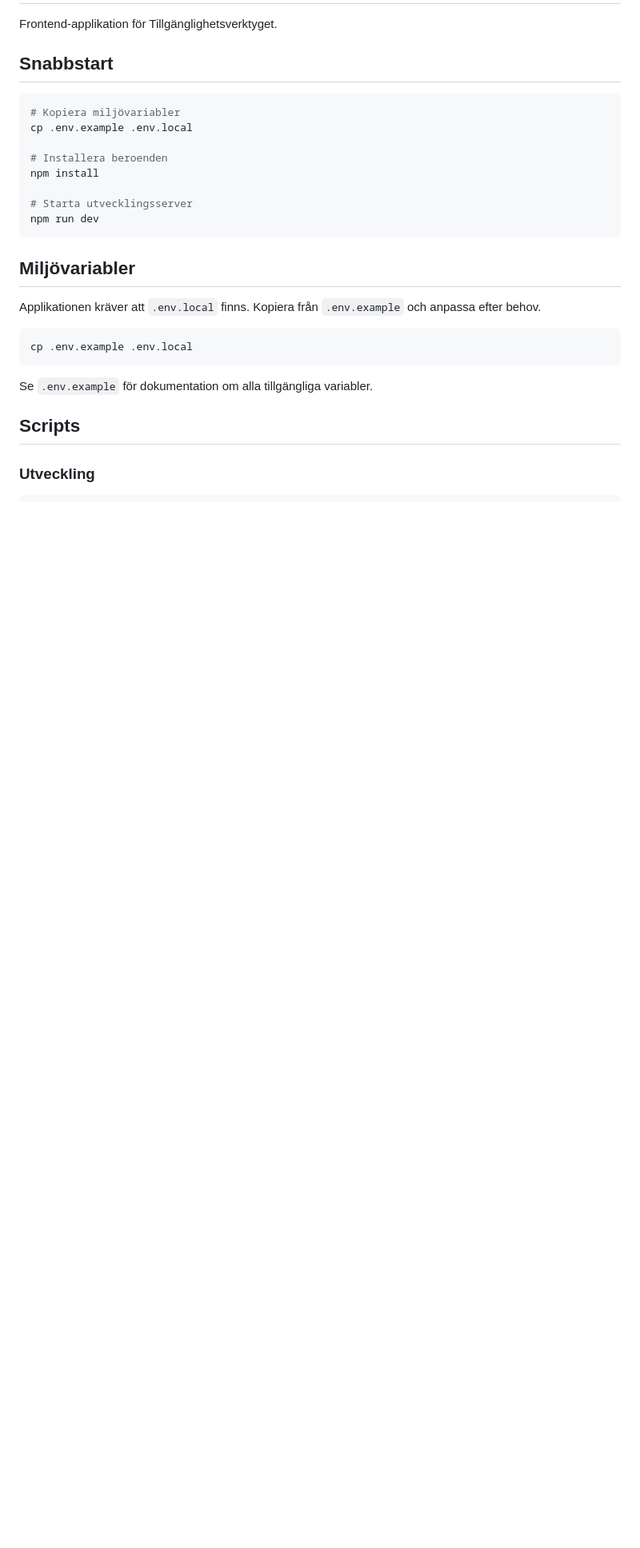
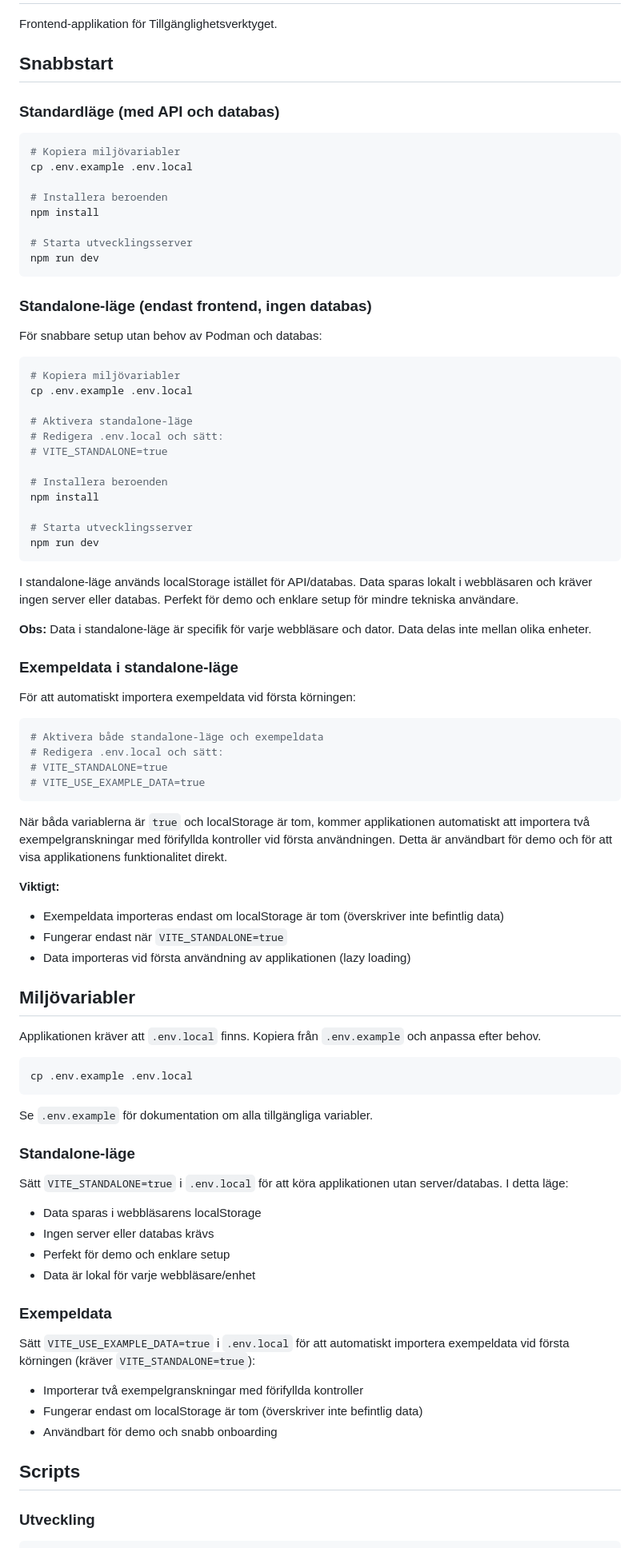
Before and after one commit to helenaferry/tillganglighetsverktyget, a Markdown page: client/README.md, the part around one of its changes. Shown at 80% size. GitHub-like rendering; blank space fills up the shorter version.

Commit message:
Uppdatera dokumentation för standalone-läge
Lägger till instruktioner för standalone-läge och exempeldata i README.
Uppdaterar QUICKSTART med snabbstart för standalone-läge.

````diff
--- a/client/README.md
+++ b/client/README.md
@@ -3,6 +3,8 @@
 Frontend-applikation för Tillgänglighetsverktyget.
 
 ## Snabbstart
+
+### Standardläge (med API och databas)
 
 ```bash
 # Kopiera miljövariabler
@@ -15,6 +17,47 @@ npm install
 npm run dev
 ```
 
+### Standalone-läge (endast frontend, ingen databas)
+
+För snabbare setup utan behov av Podman och databas:
+
+```bash
+# Kopiera miljövariabler
+cp .env.example .env.local
+
+# Aktivera standalone-läge
+# Redigera .env.local och sätt:
+# VITE_STANDALONE=true
+
+# Installera beroenden
+npm install
+
+# Starta utvecklingsserver
+npm run dev
+```
+
+I standalone-läge används localStorage istället för API/databas. Data sparas lokalt i webbläsaren och kräver ingen server eller databas. Perfekt för demo och enklare setup för mindre tekniska användare.
+
+**Obs:** Data i standalone-läge är specifik för varje webbläsare och dator. Data delas inte mellan olika enheter.
+
+### Exempeldata i standalone-läge
+
+För att automatiskt importera exempeldata vid första körningen:
+
+```bash
+# Aktivera både standalone-läge och exempeldata
+# Redigera .env.local och sätt:
+# VITE_STANDALONE=true
+# VITE_USE_EXAMPLE_DATA=true
+```
+
+När båda variablerna är `true` och localStorage är tom, kommer applikationen automatiskt att importera två exempelgranskningar med förifyllda kontroller vid första användningen. Detta är användbart för demo och för att visa applikationens funktionalitet direkt.
+
+**Viktigt:**
+- Exempeldata importeras endast om localStorage är tom (överskriver inte befintlig data)
+- Fungerar endast när `VITE_STANDALONE=true`
+- Data importeras vid första användning av applikationen (lazy loading)
+
 ## Miljövariabler
 
 Applikationen kräver att `.env.local` finns. Kopiera från `.env.example` och anpassa efter behov.
@@ -24,6 +67,23 @@ cp .env.example .env.local
 ```
 
 Se `.env.example` för dokumentation om alla tillgängliga variabler.
+
+### Standalone-läge
+
+Sätt `VITE_STANDALONE=true` i `.env.local` för att köra applikationen utan server/databas. I detta läge:
+
+- Data sparas i webbläsarens localStorage
+- Ingen server eller databas krävs
+- Perfekt för demo och enklare setup
+- Data är lokal för varje webbläsare/enhet
+
+### Exempeldata
+
+Sätt `VITE_USE_EXAMPLE_DATA=true` i `.env.local` för att automatiskt importera exempeldata vid första körningen (kräver `VITE_STANDALONE=true`):
+
+- Importerar två exempelgranskningar med förifyllda kontroller
+- Fungerar endast om localStorage är tom (överskriver inte befintlig data)
+- Användbart för demo och snabb onboarding
 
 ## Scripts
 
````
Also changed, not shown: other parts of client/README.md (+4 -0 lines), QUICKSTART.md (+50 -6 lines).
